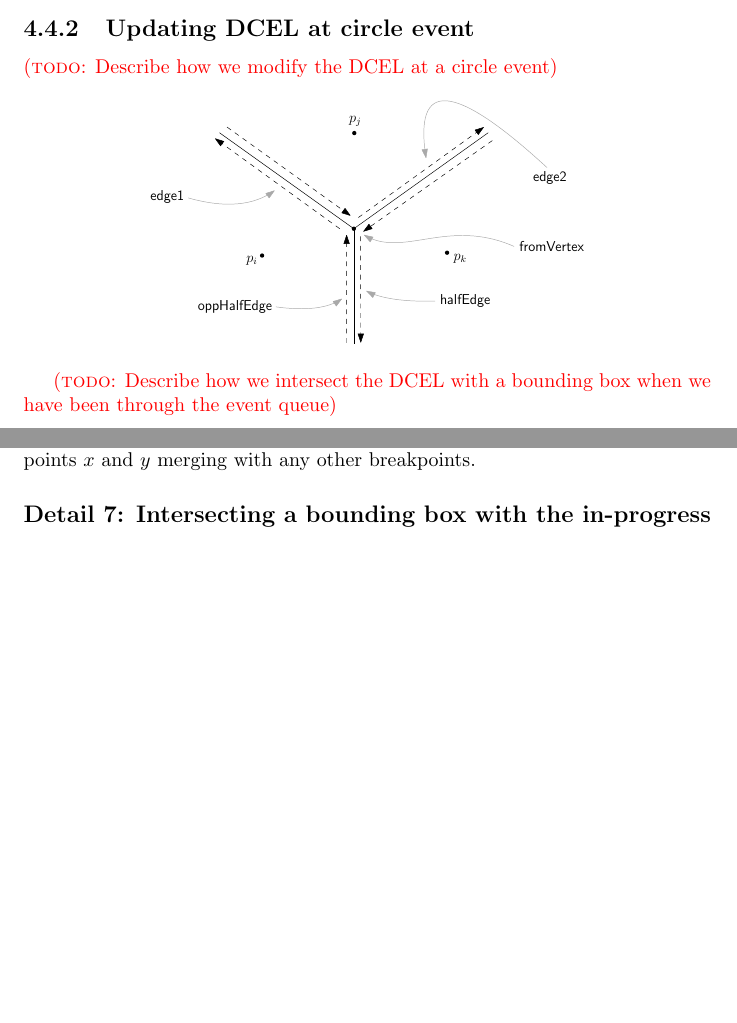
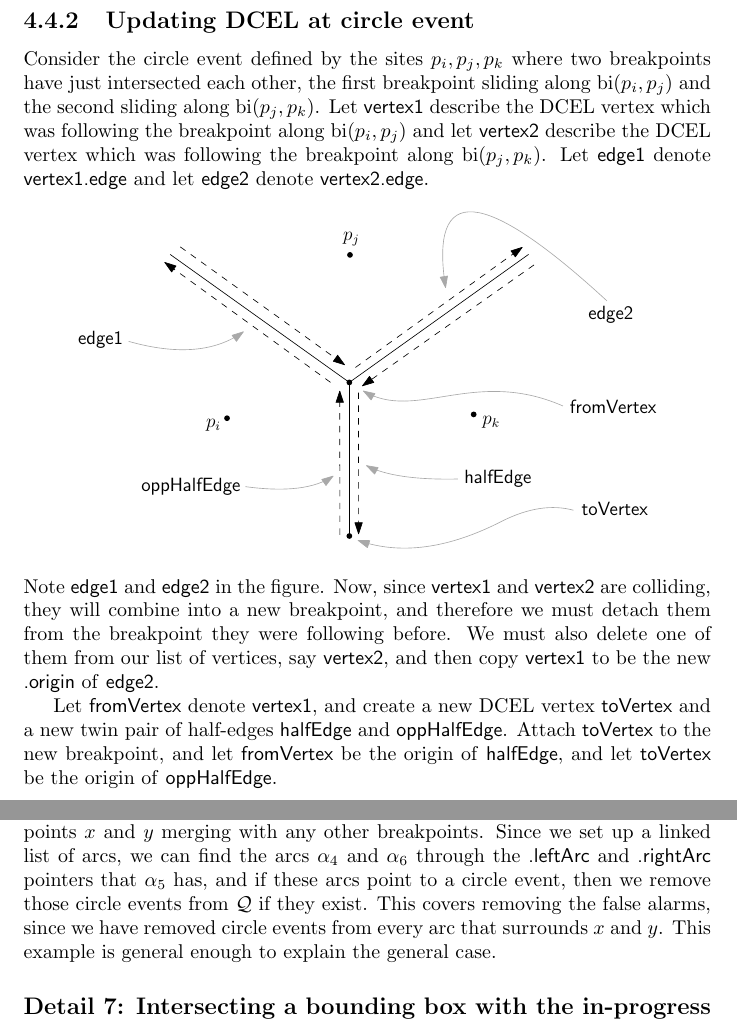
Before and after one commit to FunByJohn/speciale, a LaTeX thesis (thesis.tex, which reads chapters/ds.tex, chapters/fortune.tex): two parts of pages 29 and 37 of 39 before the commit and two parts of pages 30 and 38 of 40 after it, joined at a grey line, cut so that both start at the same text, the shorter picture padded with empty space. Compiled offline with pdfLaTeX.

Commit message:
14 jun 20:42

```diff
--- a/chapters/ds.tex
+++ b/chapters/ds.tex
@@ -304,7 +309,8 @@ First, we note that since in terms of rotations a deletion is an exact reversal
 \subsection{Updating DCEL at circle event} \label{sec:dcelatcircleevents}
-\todo{Describe how we modify the DCEL at a circle event}
+Consider the circle event defined by the sites $p_i, p_j, p_k$ where two breakpoints have just intersected each other, the first breakpoint sliding along $\bi(p_i, p_j)$ and the second sliding along $\bi(p_j, p_k)$. Let \textsf{vertex1} describe the DCEL vertex which was following the breakpoint along $\bi(p_i, p_j)$ and let \textsf{vertex2} describe the DCEL vertex which was following the breakpoint along $\bi(p_j, p_k)$. Let \textsf{edge1} denote \textsf{vertex1.edge} and let \textsf{edge2} denote \textsf{vertex2.edge}.
 \[
-    \includegraphics[scale=0.6]{images/dcel_circle_event}
+    \includegraphics[scale=0.8]{images/dcel_circle_event}
 \]
+Note \textsf{edge1} and \textsf{edge2} in the figure. Now, since \textsf{vertex1} and \textsf{vertex2} are colliding, they will combine into a new breakpoint, and therefore we must detach them from the breakpoint they were following before. We must also delete one of them from our list of vertices, say \textsf{vertex2}, and then copy \textsf{vertex1} to be the new \textsf{.origin} of \textsf{edge2}.
 
-\todo{Describe how we intersect the DCEL with a bounding box when we have been through the event queue}
+Let \textsf{fromVertex} denote \textsf{vertex1}, and create a new DCEL vertex \textsf{toVertex} and a new twin pair of half-edges \textsf{halfEdge} and \textsf{oppHalfEdge}. Attach \textsf{toVertex} to the new breakpoint, and let \textsf{fromVertex} be the origin of \textsf{halfEdge}, and let \textsf{toVertex} be the origin of \textsf{oppHalfEdge}.
--- a/chapters/fortune.tex
+++ b/chapters/fortune.tex
@@ -208,7 +208,7 @@ At a circle event an arc disappears from the beach line, along with two breakpoi
 \[
     \includegraphics[scale=0.8]{circle_event_beachline_merge}
 \]
-When this happens, we have to remove the circle events that involve the breakpoints $x$ and $y$ merging with any other breakpoints.
+When this happens, we have to remove the circle events that involve the breakpoints $x$ and $y$ merging with any other breakpoints. Since we set up a linked list of arcs, we can find the arcs $\alpha_4$ and $\alpha_6$ through the \textsf{.leftArc} and \textsf{.rightArc} pointers that $\alpha_5$ has, and if these arcs point to a circle event, then we remove those circle events from $\mathcal{Q}$ if they exist. This covers removing the false alarms, since we have removed circle events from every arc that surrounds $x$ and $y$. This example is general enough to explain the general case.
 
 \subsection*{Detail 7: Intersecting a bounding box with the in-progress DCEL to get the final DCEL}
 
```
Also changed, not shown: images/dcel_circle_event.pdf, images/dcel_site_event.pdf, thesis.pdf, chapters/ds.tex (9 more changed lines), chapters/fortune.tex (4 more changed lines), 1 other file.
